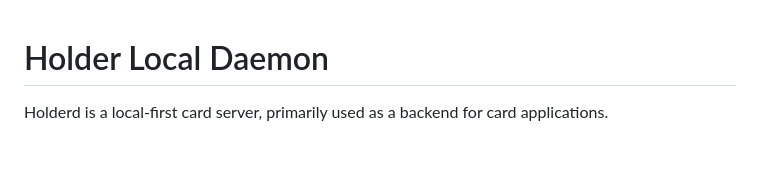
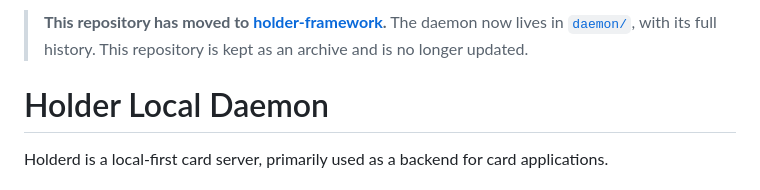
Before and after one commit to HolderTeam/holder-daemon, a Markdown page: README.md, the part around the change. Rendered like a GitHub page; blank space fills up the shorter version.

Commit message:
Note that this repository has moved to holder-framework
[skip ci]

```diff
--- a/README.md
+++ b/README.md
@@ -1,3 +1,5 @@
+> **This repository has moved to [holder-framework](https://github.com/HolderTeam/holder-framework).** The daemon now lives in [`daemon/`](https://github.com/HolderTeam/holder-framework/tree/main/daemon), with its full history. This repository is kept as an archive and is no longer updated.
+
 # Holder Local Daemon
 
 Holderd is a local-first card server, primarily used as a backend for card applications.
```
